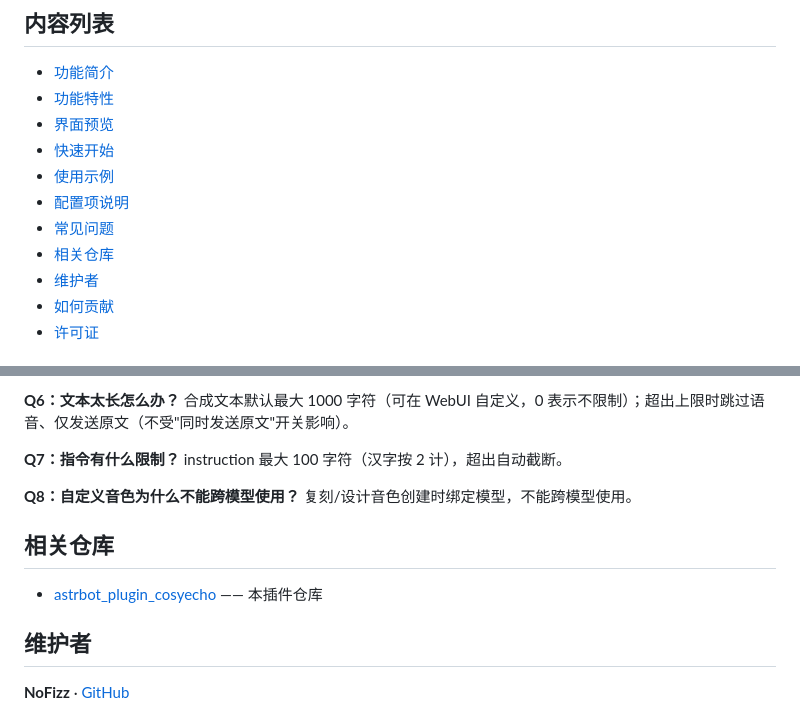
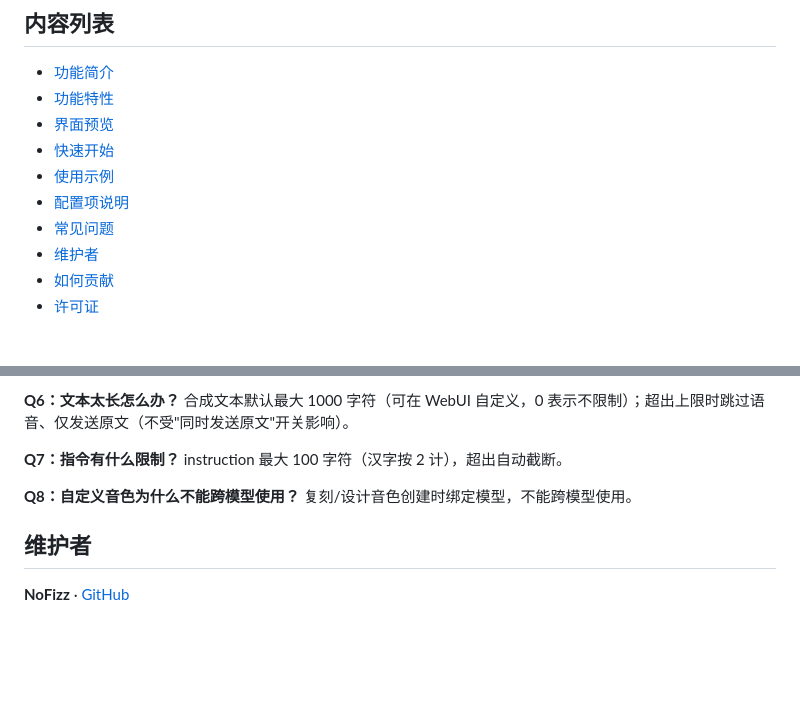
Before and after one commit to NoFizz/astrbot_plugin_cosyecho, a Markdown page: README.md, 2 parts joined by grey strips. Rendered like a GitHub page; blank space fills up the shorter version.

Commit message:
docs: remove related-repos section when only this repo exists

```diff
--- a/README.md
+++ b/README.md
@@ -30,7 +30,6 @@ CosyEcho 在 LLM 生成回复后自动将文本合成为语音消息发送，让
 - [使用示例](#使用示例)
 - [配置项说明](#配置项说明)
 - [常见问题](#常见问题)
-- [相关仓库](#相关仓库)
 - [维护者](#维护者)
 - [如何贡献](#如何贡献)
 - [许可证](#许可证)
@@ -215,10 +214,6 @@ instruction 最大 100 字符（汉字按 2 计），超出自动截断。
 **Q8：自定义音色为什么不能跨模型使用？**
 复刻/设计音色创建时绑定模型，不能跨模型使用。
 
-## 相关仓库
-
-- [astrbot_plugin_cosyecho](https://github.com/NoFizz/astrbot_plugin_cosyecho) —— 本插件仓库
-
 ## 维护者
 
 **NoFizz** · [GitHub](https://github.com/NoFizz)
```
